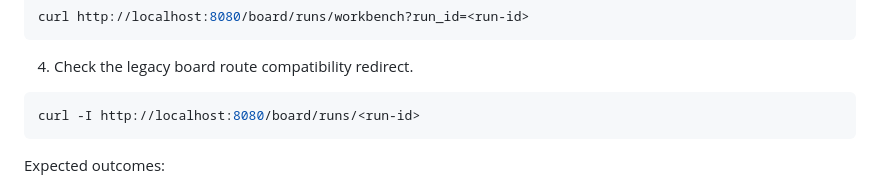
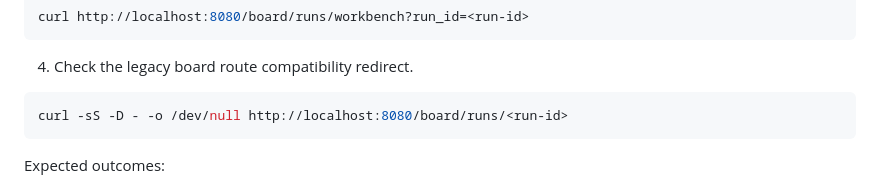
Before and after one commit to sine-io/foreman, a Markdown page: INSTALL.md, the part around the change. GitHub-like rendering.

Commit message:
docs: fix run workbench redirect smoke

````diff
--- a/INSTALL.md
+++ b/INSTALL.md
@@ -180,7 +180,7 @@ curl http://localhost:8080/board/runs/workbench?run_id=<run-id>
 4. Check the legacy board route compatibility redirect.
 
 ```bash
-curl -I http://localhost:8080/board/runs/<run-id>
+curl -sS -D - -o /dev/null http://localhost:8080/board/runs/<run-id>
 ```
 
 Expected outcomes:
````
